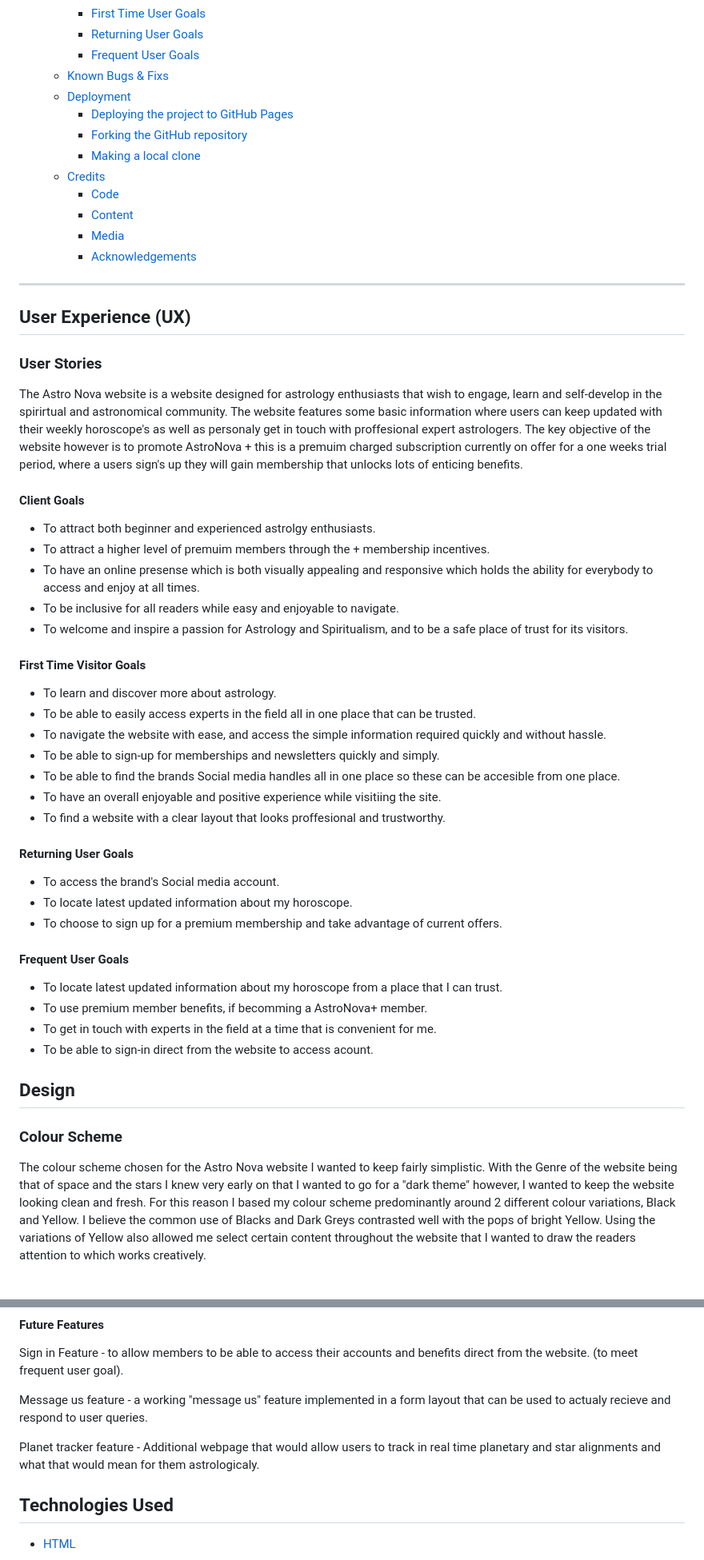
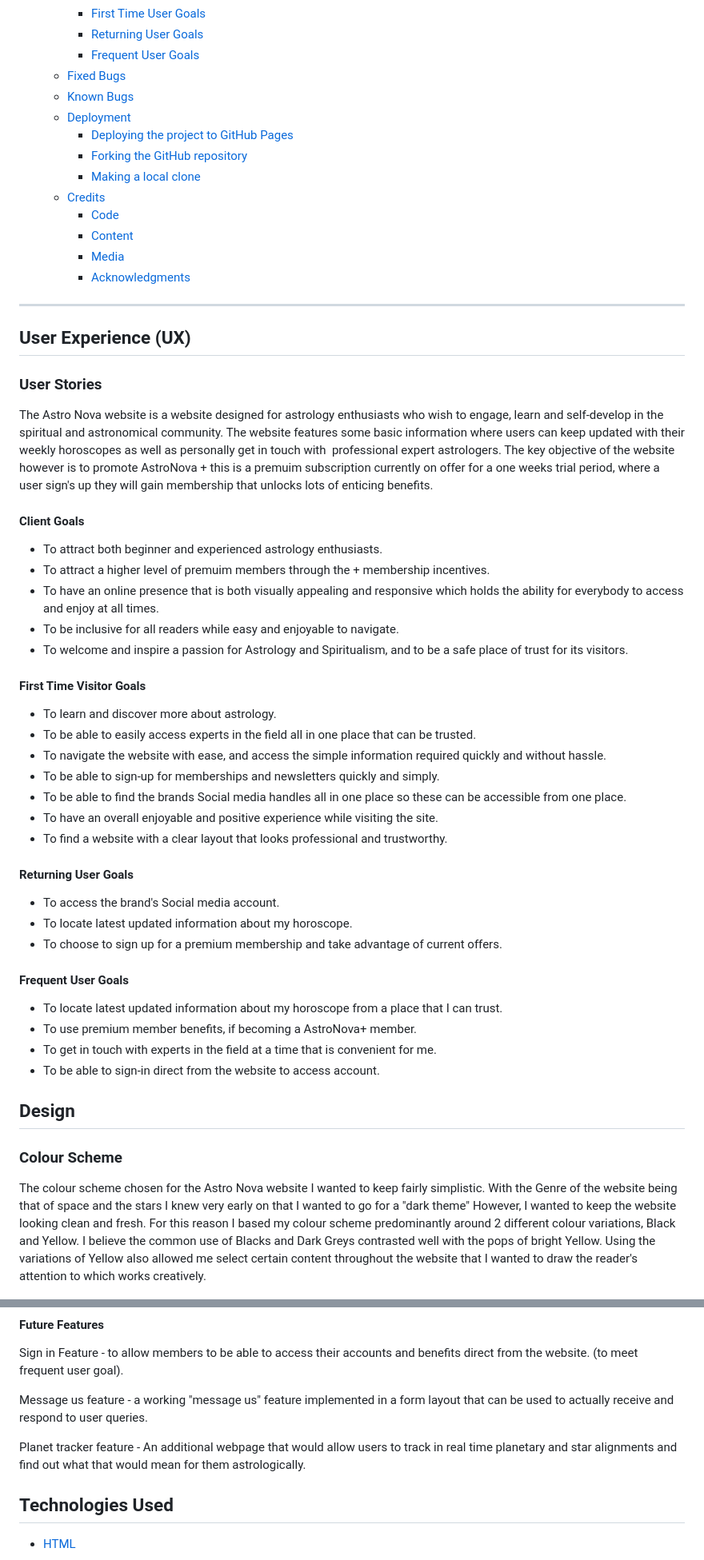
Before and after one commit to benjamesmason/astro-nova, a Markdown page: README.md, 2 parts joined by grey strips. Shown: that part at 80% size. Rendered like a GitHub page.

Commit message:
Spelling checks in readme.md.

```diff
--- a/README.md
+++ b/README.md
@@ -50,7 +50,8 @@ GITHUB PAGES
     - [First Time User Goals](#first-time-user-goals)
     - [Returning User Goals](#returning-user-goals-1)
     - [Frequent User Goals](#frequent-user-goals-1)
-  - [Known Bugs \& Fixs](#known-bugs--fixs)
+  - [Fixed Bugs](#fixed-bugs)
+  - [Known Bugs](#known-bugs)
   - [Deployment](#deployment)
     - [Deploying the project to GitHub Pages](#deploying-the-project-to-github-pages)
     - [Forking the GitHub repository](#forking-the-github-repository)
@@ -59,7 +60,7 @@ GITHUB PAGES
     - [Code](#code)
     - [Content](#content)
     - [Media](#media)
-    - [Acknowledgements](#acknowledgements)
+    - [Acknowledgments](#acknowledgments)
 
 ---
 
@@ -67,15 +68,15 @@ GITHUB PAGES
 
 ### User Stories
 
-The Astro Nova website is a website designed for astrology enthusiasts that wish to engage, learn and self-develop in the spirirtual and astronomical community.
-The website features some basic information where users can keep updated with their weekly horoscope's as well as personaly get in touch with proffesional expert astrologers. The key objective of the website however is to promote AstroNova + this is a premuim charged subscription currently on offer for a one weeks trial period, where a users sign's up they will gain membership that unlocks lots of enticing benefits.
+The Astro Nova website is a website designed for astrology enthusiasts who wish to engage, learn and self-develop in the spiritual and astronomical community.
+The website features some basic information where users can keep updated with their weekly horoscopes as well as personally get in touch with  professional expert astrologers. The key objective of the website however is to promote AstroNova + this is a premuim subscription currently on offer for a one weeks trial period, where a user sign's up they will gain membership that unlocks lots of enticing benefits.
 
 
 #### Client Goals
 
-- To attract both beginner and experienced astrolgy enthusiasts.
+- To attract both beginner and experienced astrology enthusiasts.
 - To attract a higher level of premuim members through the + membership incentives.
-- To have an online presense which is both visually appealing and responsive which holds the ability for everybody to access and enjoy at all times.
+- To have an online presence that is both visually appealing and responsive which holds the ability for everybody to access and enjoy at all times.
 - To be inclusive for all readers while easy and enjoyable to navigate.
 - To welcome and inspire a passion for Astrology and Spiritualism, and to be a safe place of trust for its visitors.
 
@@ -86,9 +87,9 @@ The website features some basic information where users can keep updated with th
 - To be able to easily access experts in the field all in one place that can be trusted.
 - To navigate the website with ease, and access the simple information required quickly and without hassle.
 - To be able to sign-up for memberships and newsletters quickly and simply.
-- To be able to find the brands Social media handles all in one place so these can be accesible from one place.
-- To have an overall enjoyable and positive experience while visitiing the site.
-- To find a website with a clear layout that looks proffesional and trustworthy.
+- To be able to find the brands Social media handles all in one place so these can be accessible from one place.
+- To have an overall enjoyable and positive experience while visiting the site.
+- To find a website with a clear layout that looks professional and trustworthy.
 
 
 #### Returning User Goals
@@ -100,16 +101,16 @@ The website features some basic information where users can keep updated with th
 #### Frequent User Goals
 
 - To locate latest updated information about my horoscope from a place that I can trust.
-- To use premium member benefits, if becomming a AstroNova+ member.
+- To use premium member benefits, if becoming a AstroNova+ member.
 - To get in touch with experts in the field at a time that is convenient for me.
-- To be able to sign-in direct from the website to access acount.
+- To be able to sign-in direct from the website to access account.
 
 
 ## Design
 
 ### Colour Scheme
 
-The colour scheme chosen for the Astro Nova website I wanted to keep fairly simplistic. With the Genre of the website being that of space and the stars I knew very early on that I wanted to go for a "dark theme" however, I wanted to keep the website looking clean and fresh. For this reason I based my colour scheme predominantly around 2 different colour variations, Black and Yellow. I believe the common use of Blacks and Dark Greys contrasted well with the pops of bright Yellow. Using the variations of Yellow also allowed me select certain content throughout the website that I wanted to draw the readers attention to which works creatively.
+The colour scheme chosen for the Astro Nova website I wanted to keep fairly simplistic. With the Genre of the website being that of space and the stars I knew very early on that I wanted to go for a "dark theme" However, I wanted to keep the website looking clean and fresh. For this reason I based my colour scheme predominantly around 2 different colour variations, Black and Yellow. I believe the common use of Blacks and Dark Greys contrasted well with the pops of bright Yellow. Using the variations of Yellow also allowed me select certain content throughout the website that I wanted to draw the reader's attention to which works creatively.
 
 ![Colour Palette](/documentation/colour-palette.png)
 I used [Coolors](https://coolors.co/000000-303030-484848-ffff00-cfcf4f) to generate my colour palette for the purpose of visual description.
@@ -240,9 +241,9 @@ AstroNova + Page features:
 
 Sign in Feature - to allow members to be able to access their accounts and benefits direct from the website. (to meet frequent user goal).
 
-Message us feature - a working "message us" feature implemented in a form layout that can be used to actualy recieve and respond to user queries.
+Message us feature - a working "message us" feature implemented in a form layout that can be used to actually receive and respond to user queries.
 
-Planet tracker feature - Additional webpage that would allow users to track in real time planetary and star alignments and what that would mean for them astrologicaly.
+Planet tracker feature - An additional webpage that would allow users to track in real time planetary and star alignments and find out what that would mean for them astrologically.
 
 
 ## Technologies Used
```
Also changed, not shown: other parts of README.md (+57 -34 lines), documentation/horoscope-card_idissue.png (added), documentation/landscape-fix.png (added), documentation/socialmedia_section-warning.png (added).
